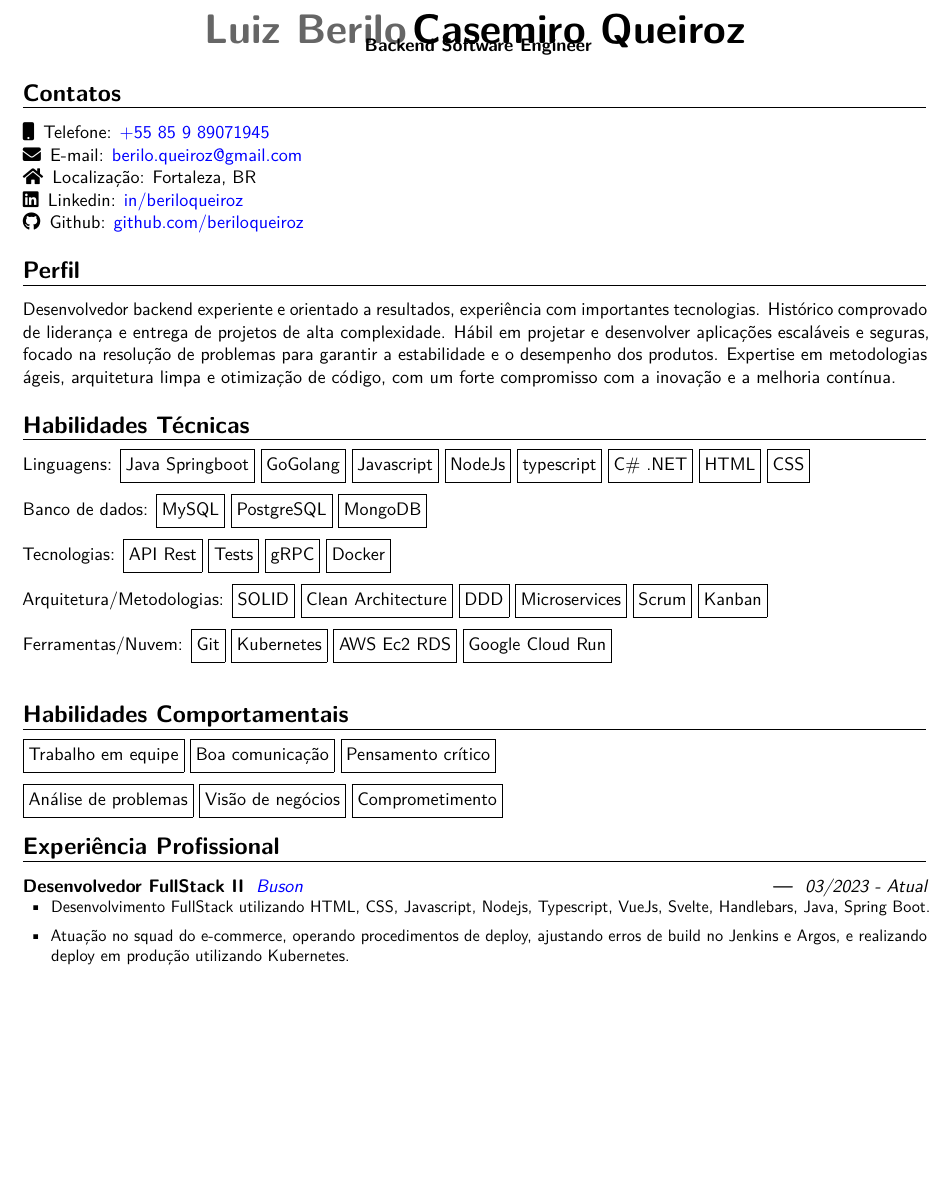
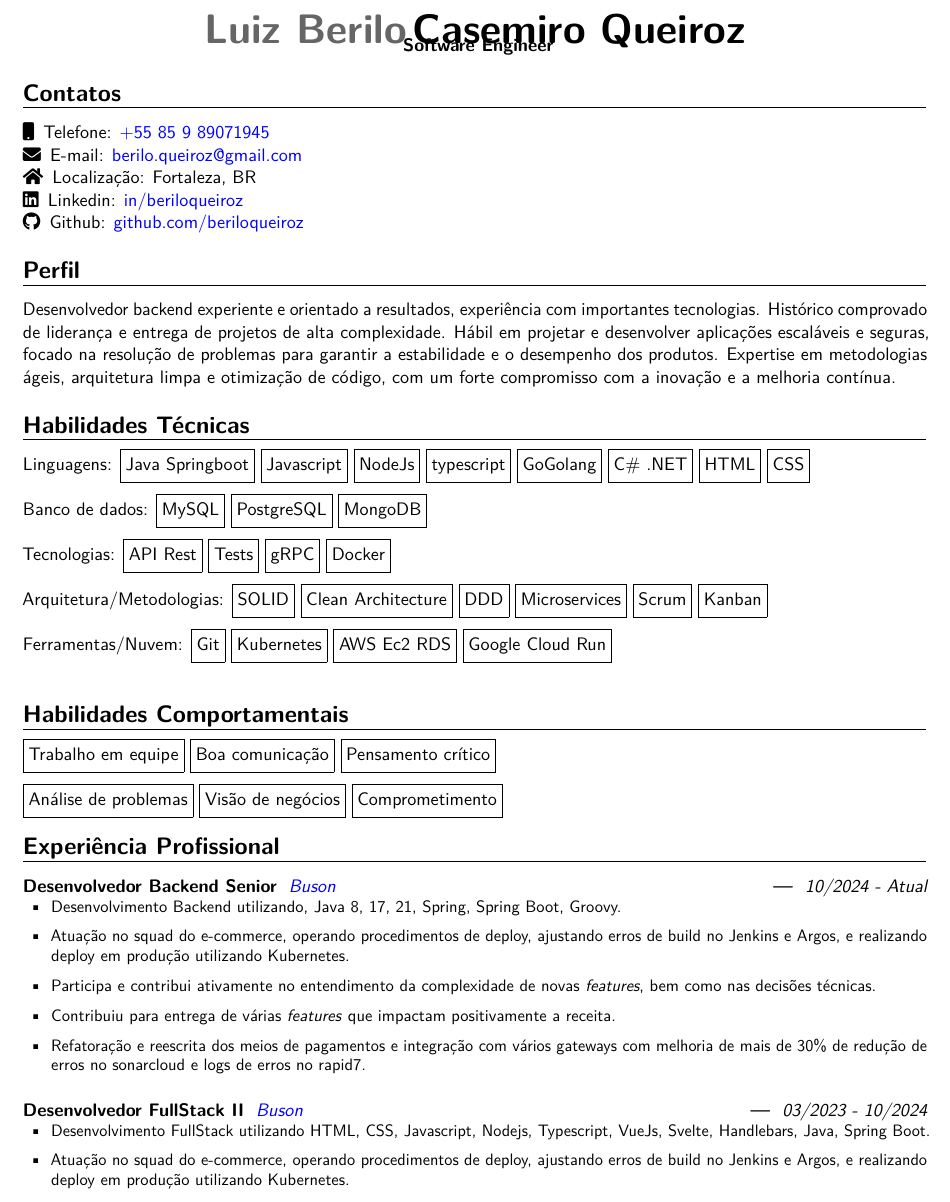
Before and after one commit to beriloqueiroz/curriculo-ats-latex, a LaTeX CV (Curriculo_pt_br.tex): part of page 1 of 5, cut so that both start at the same text, the shorter picture padded with empty space. Compiled offline with pdfLaTeX.

Commit message:
atualizando cargo

```diff
--- a/Curriculo_pt_br.tex
+++ b/Curriculo_pt_br.tex
@@ -42,7 +42,7 @@
 \begin{document}
 \makecvtitle
 \vspace*{-16mm}
-\begin{center}\textbf{ Backend Software Engineer}\end{center}
+\begin{center}\textbf{ Software Engineer}\end{center}
 
 \section{Contatos}
  {
@@ -65,7 +65,7 @@
 
 \section{Habilidades Técnicas}
  {
-  Linguagens: \fbox{\strut Java Springboot} \fbox{\strut Go\/Golang} \fbox{\strut Javascript} \fbox{\strut NodeJs} \fbox{\strut typescript} \fbox{\strut C\# .NET}
+  Linguagens: \fbox{\strut Java Springboot} \fbox{\strut Javascript} \fbox{\strut NodeJs} \fbox{\strut typescript} \fbox{\strut Go\/Golang} \fbox{\strut C\# .NET}
   \fbox{\strut HTML} \fbox{\strut CSS} \\
   \\
   Banco de dados: \fbox{\strut MySQL} \fbox{\strut PostgreSQL} \fbox{\strut MongoDB} \\
@@ -85,8 +85,24 @@
  }
 
 \section{Experiência Profissional}
+
 \begin{samepage}
-	\customcventry{03/2023 - Atual}{{\color{blue}\href{https://www.buson.com/}{Buson}}}%
+	\customcventry{10/2024 - Atual}{{\color{blue}\href{https://www.buson.com/}{Buson}}}%
+	{Desenvolvedor Backend Senior}{---}{---}{%
+		\begin{itemize}[leftmargin=0.6cm, label={\textbullet}]
+			\item Desenvolvimento Backend utilizando, Java 8, 17, 21, Spring, Spring Boot, Groovy.
+			\item Atuação no squad do e-commerce, operando procedimentos de deploy, ajustando erros de build no Jenkins e Argos, e realizando deploy em produção utilizando Kubernetes.
+			\item Participa e contribui ativamente no entendimento da complexidade de novas \textit{features}, bem como nas decisões técnicas.
+			\item Contribuiu para entrega de várias \textit{features} que impactam positivamente a receita.
+			\item Refatoração e reescrita dos meios de pagamentos e integração com vários gateways com melhoria de mais de 30\% de redução de erros no sonarcloud e logs de erros no rapid7.
+		\end{itemize}
+	}
+\end{samepage}
+\vspace{\baselineskip}
+
+
+\begin{samepage}
+	\customcventry{03/2023 - 10/2024}{{\color{blue}\href{https://www.buson.com/}{Buson}}}%
 	{Desenvolvedor FullStack II}{---}{---}{%
 		\begin{itemize}[leftmargin=0.6cm, label={\textbullet}]
 			\item Desenvolvimento FullStack utilizando HTML, CSS, Javascript, Nodejs, Typescript, VueJs, Svelte, Handlebars, Java, Spring Boot.
```
Also changed, not shown: out/Curriculo_Luiz_Berilo.pdf (added), out/Curriculo_pt_br.pdf (deleted), 3 other files.
